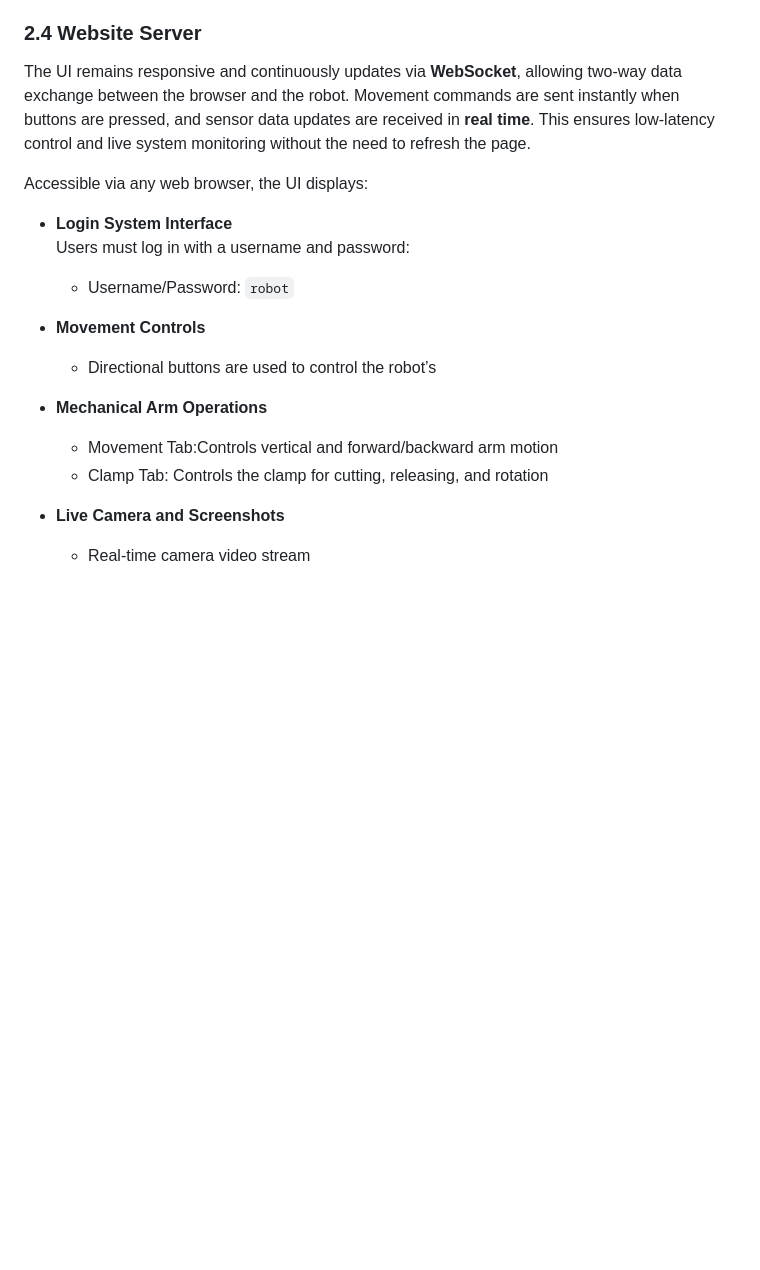
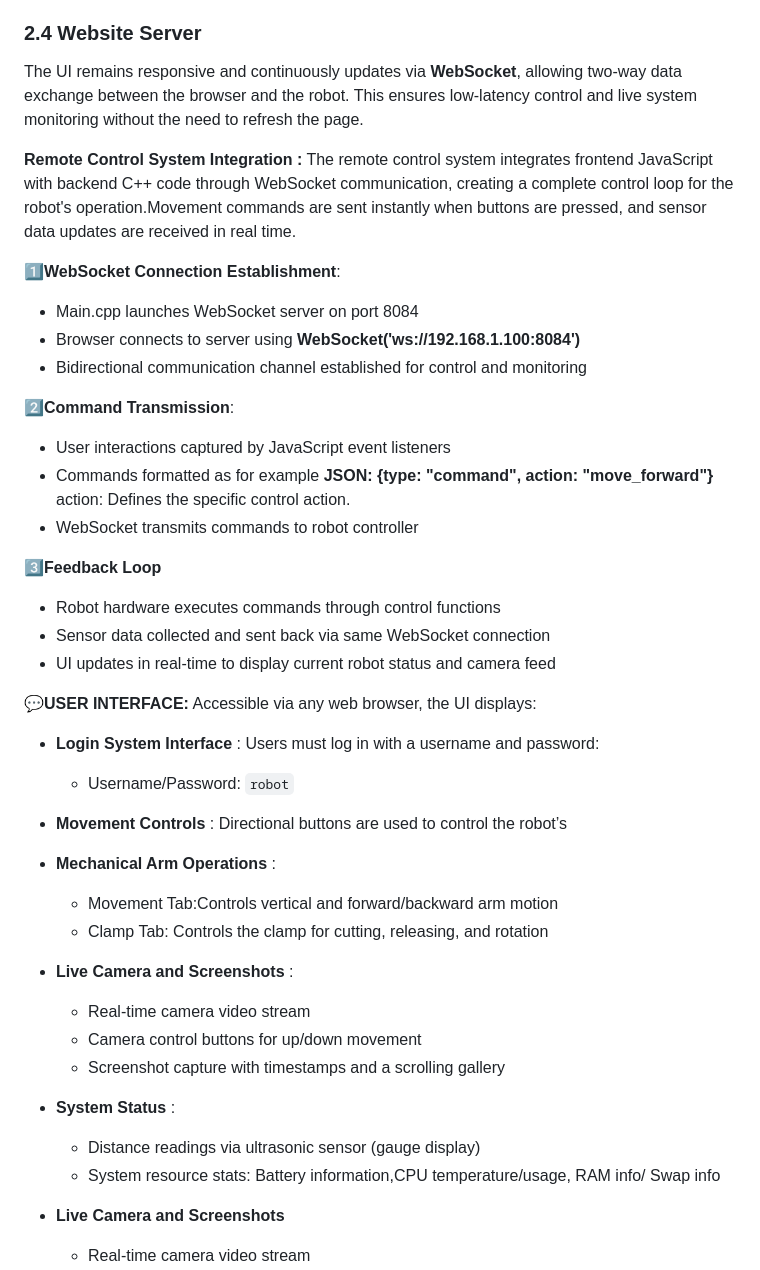
Before and after one commit to RickyElE/Team18_Robot_Prj, a Markdown page: documentation/Details.md, the part around the change. Drawn GitHub-style; blank space fills up the shorter version.

```diff
--- a/documentation/Details.md
+++ b/documentation/Details.md
@@ -46,20 +46,53 @@ The streaming process follows these steps:
 - Thread locks (mutexes) make sure the video frames stay complete when multiple parts of the program try to use them at the same time.
 
 ### 2.4 Website Server
-The UI remains responsive and continuously updates via **WebSocket**, allowing two-way data exchange between the browser and the robot. Movement commands are sent instantly when buttons are pressed, and sensor data updates are received in **real time**. This ensures low-latency control and live system monitoring without the need to refresh the page.
+The UI remains responsive and continuously updates via **WebSocket**, allowing two-way data exchange between the browser and the robot. This ensures low-latency control and live system monitoring without the need to refresh the page.
 
+**Remote Control System Integration :**
+The remote control system integrates frontend JavaScript with backend C++ code through WebSocket communication, creating a complete control loop for the robot's operation.Movement commands are sent instantly when buttons are pressed, and sensor data updates are received in real time.
+
+1️⃣**WebSocket Connection Establishment**:
+- Main.cpp launches WebSocket server on port 8084
+- Browser connects to server using **WebSocket('ws://192.168.1.100:8084')**
+- Bidirectional communication channel established for control and monitoring
+
+
+2️⃣**Command Transmission**:
+- User interactions captured by JavaScript event listeners
+- Commands formatted as for example **JSON: {type: "command", action: "move_forward"}**
+action: Defines the specific control action.
+- WebSocket transmits commands to robot controller
+
+3️⃣**Feedback Loop**
+- Robot hardware executes commands through control functions
+- Sensor data collected and sent back via same WebSocket connection
+- UI updates in real-time to display current robot status and camera feed
+
+
+
+
+**💬USER INTERFACE:**
 Accessible via any web browser, the UI displays:
 
-- **Login System Interface**
-  Users must log in with a username and password:
+- **Login System Interface**  : Users must log in with a username and password:
   - Username/Password: `robot`
 
-- **Movement Controls**
-  - Directional buttons are used to control the robot’s
+- **Movement Controls** : Directional buttons are used to control the robot’s
 
-- **Mechanical Arm Operations**
+- **Mechanical Arm Operations** :
     - Movement Tab:Controls vertical and forward/backward arm motion
     - Clamp Tab: Controls the clamp for cutting, releasing, and rotation
+
+- **Live Camera and Screenshots** :
+
+  - Real-time camera video stream
+  - Camera control buttons for up/down movement
+  - Screenshot capture with timestamps and a scrolling gallery
+
+- **System Status**  :
+  - Distance readings via ultrasonic sensor (gauge display)
+  - System resource stats:
+Battery information,CPU temperature/usage, RAM info/ Swap info
 
 - **Live Camera and Screenshots**
 
```
